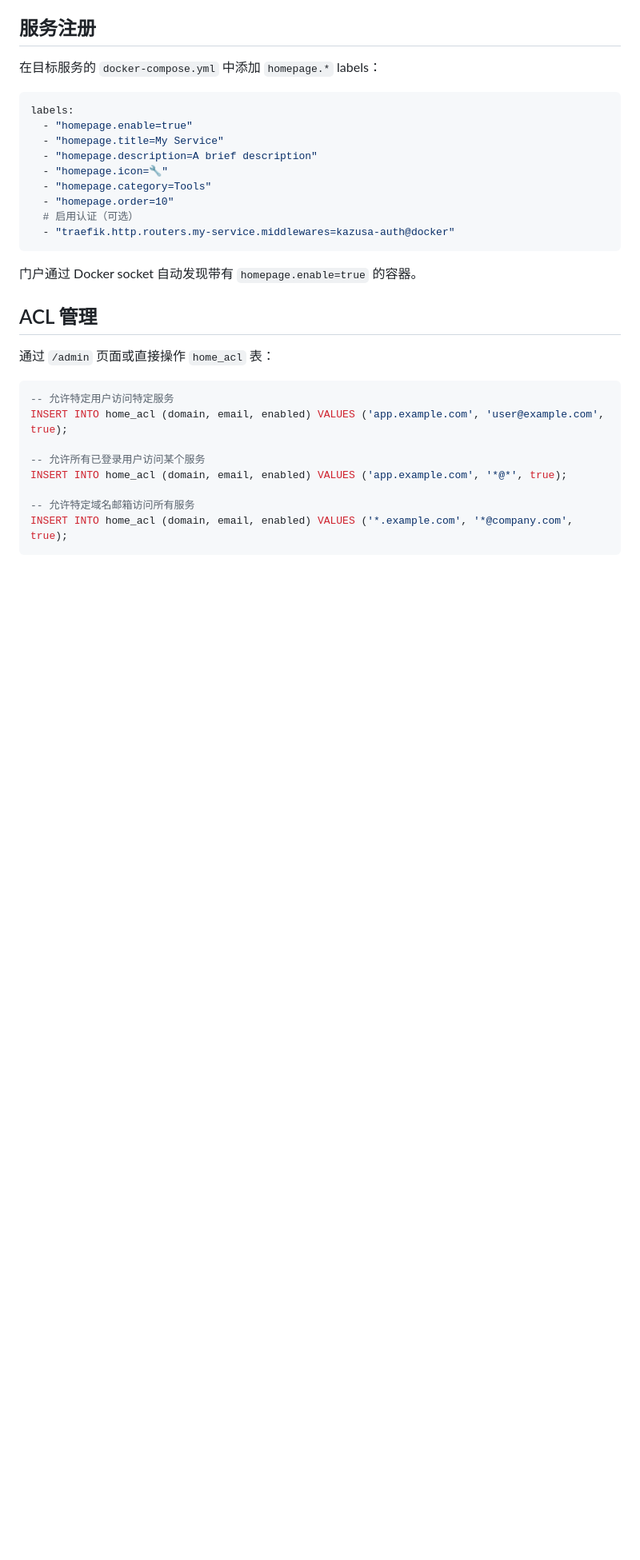
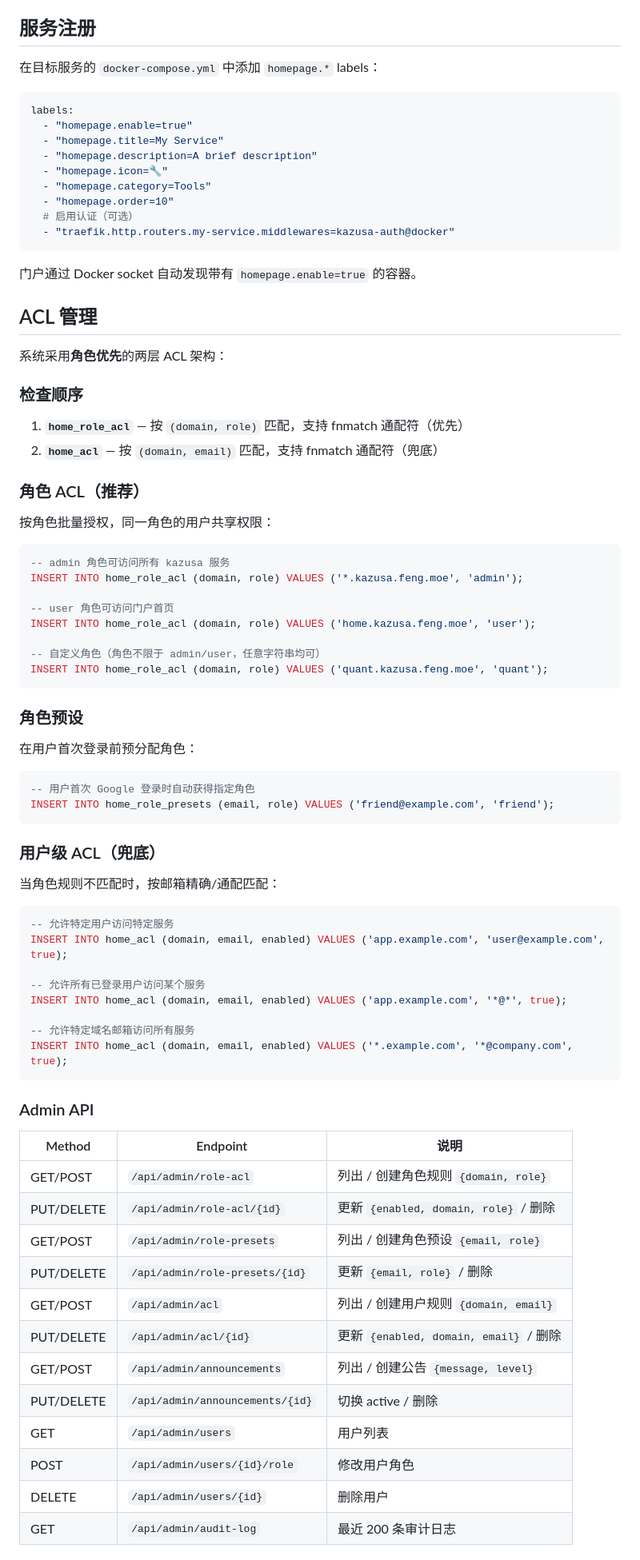
Before and after one commit to GwoFinTech/kazusa-home-portal, a Markdown page: README.md, the part around one of its changes. Shown at 80% size. GitHub-like rendering; blank space fills up the shorter version.

````diff
--- a/README.md
+++ b/README.md
@@ -39,7 +39,40 @@ labels:
 
 ## ACL 管理
 
-通过 `/admin` 页面或直接操作 `home_acl` 表：
+系统采用**角色优先**的两层 ACL 架构：
+
+### 检查顺序
+
+1. **`home_role_acl`** — 按 `(domain, role)` 匹配，支持 fnmatch 通配符（优先）
+2. **`home_acl`** — 按 `(domain, email)` 匹配，支持 fnmatch 通配符（兜底）
+
+### 角色 ACL（推荐）
+
+按角色批量授权，同一角色的用户共享权限：
+
+```sql
+-- admin 角色可访问所有 kazusa 服务
+INSERT INTO home_role_acl (domain, role) VALUES ('*.kazusa.feng.moe', 'admin');
+
+-- user 角色可访问门户首页
+INSERT INTO home_role_acl (domain, role) VALUES ('home.kazusa.feng.moe', 'user');
+
+-- 自定义角色（角色不限于 admin/user，任意字符串均可）
+INSERT INTO home_role_acl (domain, role) VALUES ('quant.kazusa.feng.moe', 'quant');
+```
+
+### 角色预设
+
+在用户首次登录前预分配角色：
+
+```sql
+-- 用户首次 Google 登录时自动获得指定角色
+INSERT INTO home_role_presets (email, role) VALUES ('friend@example.com', 'friend');
+```
+
+### 用户级 ACL（兜底）
+
+当角色规则不匹配时，按邮箱精确/通配匹配：
 
 ```sql
 -- 允许特定用户访问特定服务
@@ -51,3 +84,21 @@ INSERT INTO home_acl (domain, email, enabled) VALUES ('app.example.com', '*@*',
 -- 允许特定域名邮箱访问所有服务
 INSERT INTO home_acl (domain, email, enabled) VALUES ('*.example.com', '*@company.com', true);
 ```
+
+### Admin API
+
+| Method | Endpoint | 说明 |
+|--------|----------|------|
+| GET/POST | `/api/admin/role-acl` | 列出 / 创建角色规则 `{domain, role}` |
+| PUT/DELETE | `/api/admin/role-acl/{id}` | 更新 `{enabled, domain, role}` / 删除 |
+| GET/POST | `/api/admin/role-presets` | 列出 / 创建角色预设 `{email, role}` |
+| PUT/DELETE | `/api/admin/role-presets/{id}` | 更新 `{email, role}` / 删除 |
+| GET/POST | `/api/admin/acl` | 列出 / 创建用户规则 `{domain, email}` |
+| PUT/DELETE | `/api/admin/acl/{id}` | 更新 `{enabled, domain, email}` / 删除 |
+| GET/POST | `/api/admin/announcements` | 列出 / 创建公告 `{message, level}` |
+| PUT/DELETE | `/api/admin/announcements/{id}` | 切换 active / 删除 |
+| GET | `/api/admin/users` | 用户列表 |
+| POST | `/api/admin/users/{id}/role` | 修改用户角色 |
+| DELETE | `/api/admin/users/{id}` | 删除用户 |
+| GET | `/api/admin/audit-log` | 最近 200 条审计日志 |
+
````
Also changed, not shown: other parts of README.md (+35 -4 lines).
